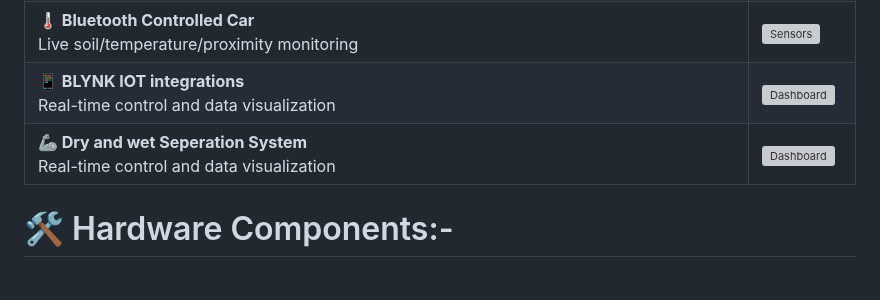
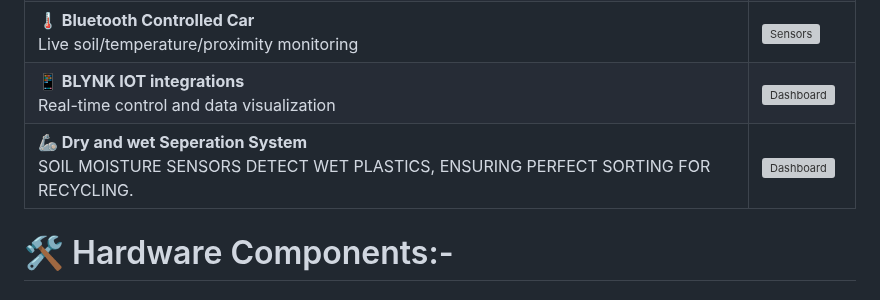
Before and after one commit to InnovativeSumit/SMART-SEP, a Markdown page: README.md, the part around the change. GitHub-like rendering; grey boxes are pictures that could not be loaded.

```diff
--- a/README.md
+++ b/README.md
@@ -44,7 +44,7 @@ The system’s vehicle base is designed for autonomous navigation within control
 | **🦾 Robotic Arm Automation**<br>CONTROLLED VIA BLUETOOTH, THE ARM PRECISELY PICKS AND SEPARATES PLASTICS INTO DESIGNATED CONTAINERS. | ![Robotic Arm](https://source.unsplash.com/random/800x450/?robotic+arm,recycling) |
 | **🌡️ Bluetooth Controlled Car**<br>Live soil/temperature/proximity monitoring | ![Sensors](https://source.unsplash.com/random/800x450/?iot,sensors,environment) |
 | **📱 BLYNK IOT integrations**<br>Real-time control and data visualization | ![Dashboard](https://source.unsplash.com/random/800x450/?dashboard,ui,analytics) |
-| **🦾 Dry and wet Seperation System**<br>Real-time control and data visualization | ![Dashboard](https://source.unsplash.com/random/800x450/?dashboard,ui,analytics) |
+| **🦾 Dry and wet Seperation System**<br>SOIL MOISTURE SENSORS DETECT WET PLASTICS, ENSURING PERFECT SORTING FOR RECYCLING.| ![Dashboard](https://source.unsplash.com/random/800x450/?dashboard,ui,analytics) |
 
 
 # 🛠️ Hardware Components:-
```
